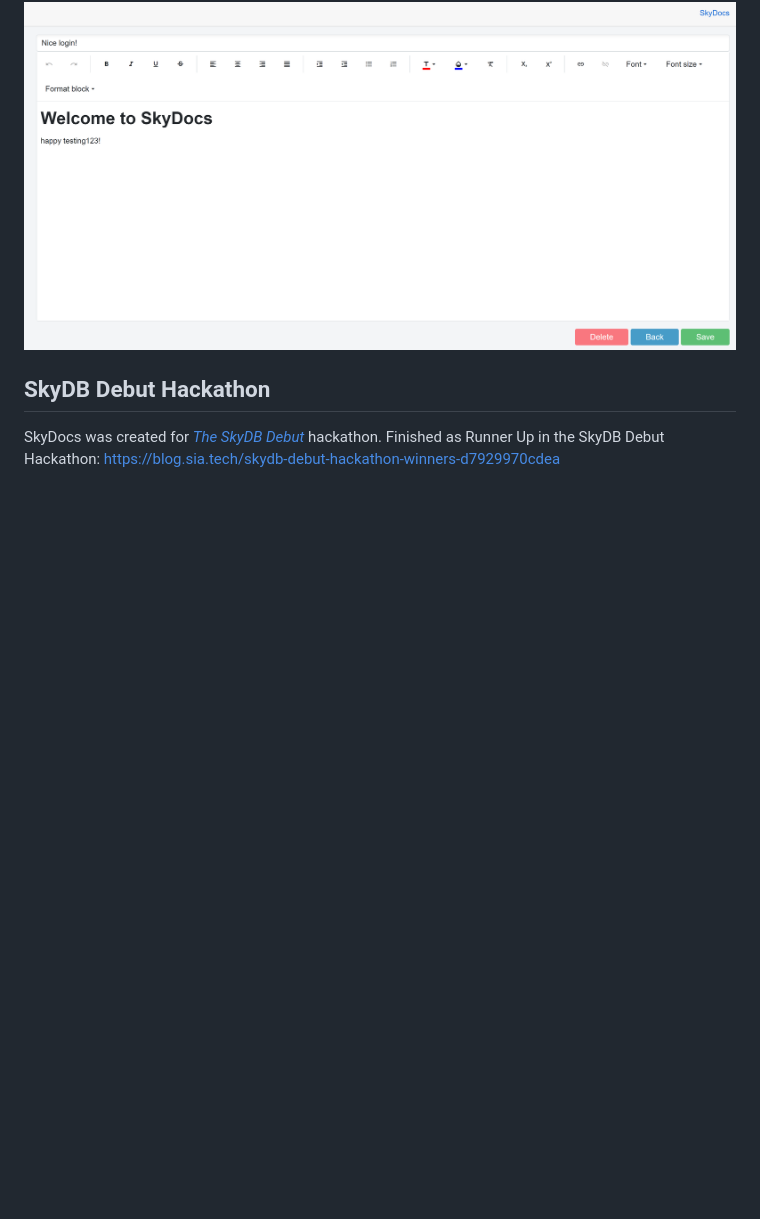
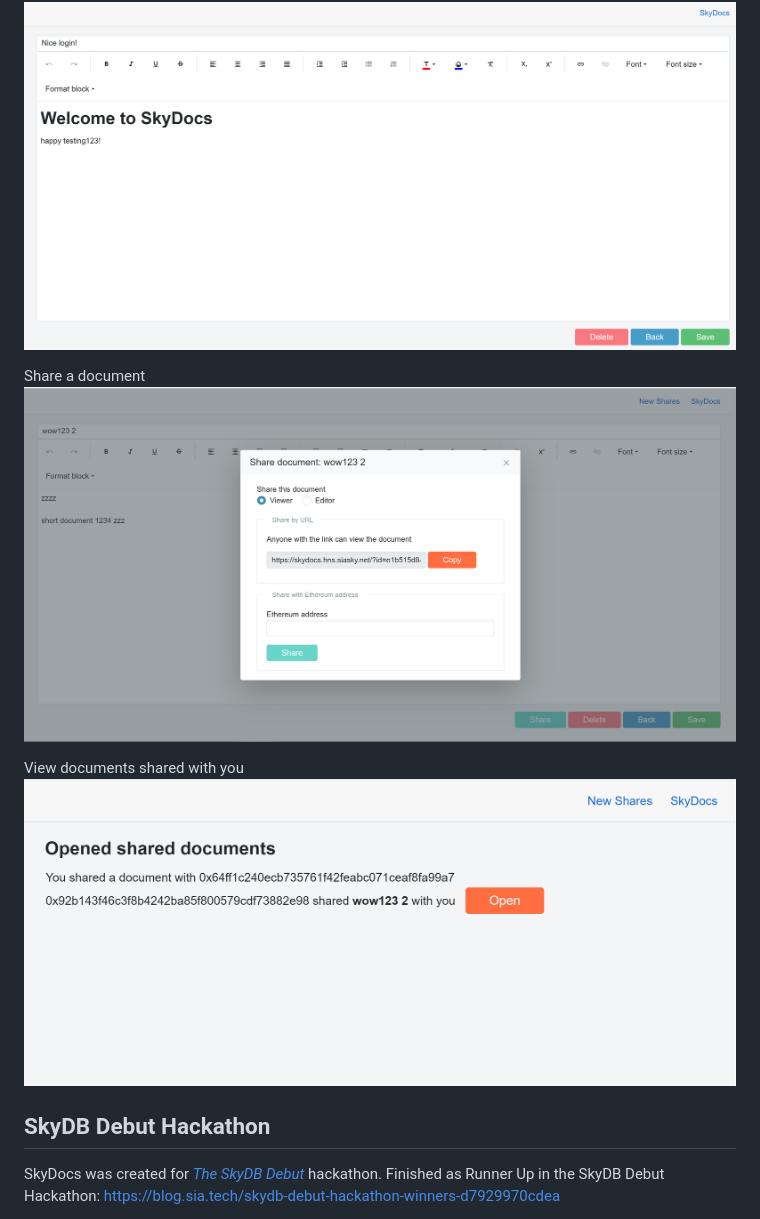
Before and after one commit to michielpost/SkyDocs, a Markdown page: README.md, the part around the change. Drawn GitHub-style; pictures changed too: screenshots/v2_04_share.png (added), screenshots/v2_05_share_list.png (added); blank space fills up the shorter version.

Commit message:
Share documents screenshots

```diff
--- a/README.md
+++ b/README.md
@@ -43,6 +43,12 @@ View all your documents
 Edit a document
 ![Edit a document](screenshots/v2_03_edit_document.png)
 
+Share a document
+![Edit a document](screenshots/v2_04_share.png)
+
+View documents shared with you
+![Edit a document](screenshots/v2_05_share_list.png)
+
 ## SkyDB Debut Hackathon
 SkyDocs was created for *[The SkyDB Debut](https://gitcoin.co/hackathon/skydb/)* hackathon.
 Finished as Runner Up in the SkyDB Debut Hackathon: https://blog.sia.tech/skydb-debut-hackathon-winners-d7929970cdea
```
